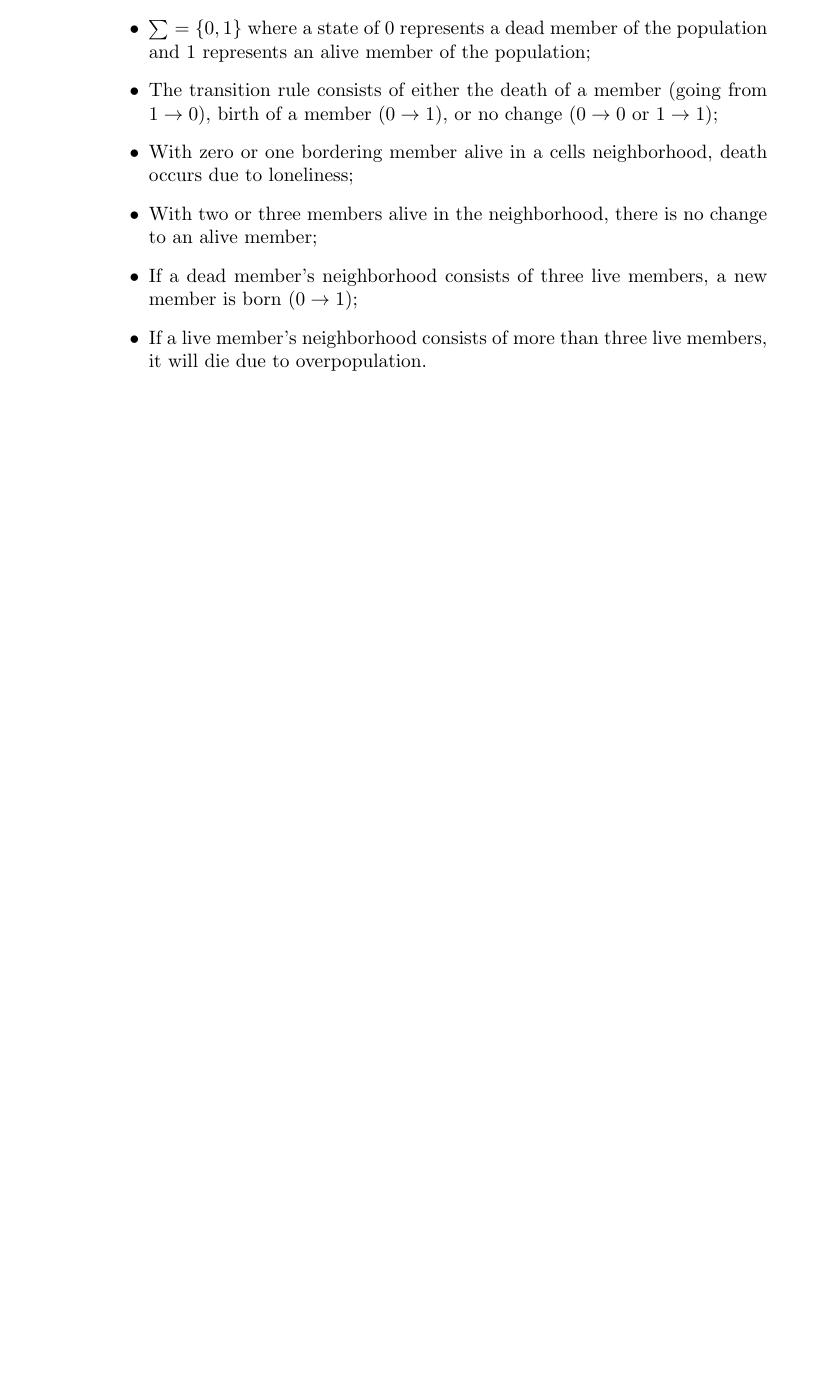
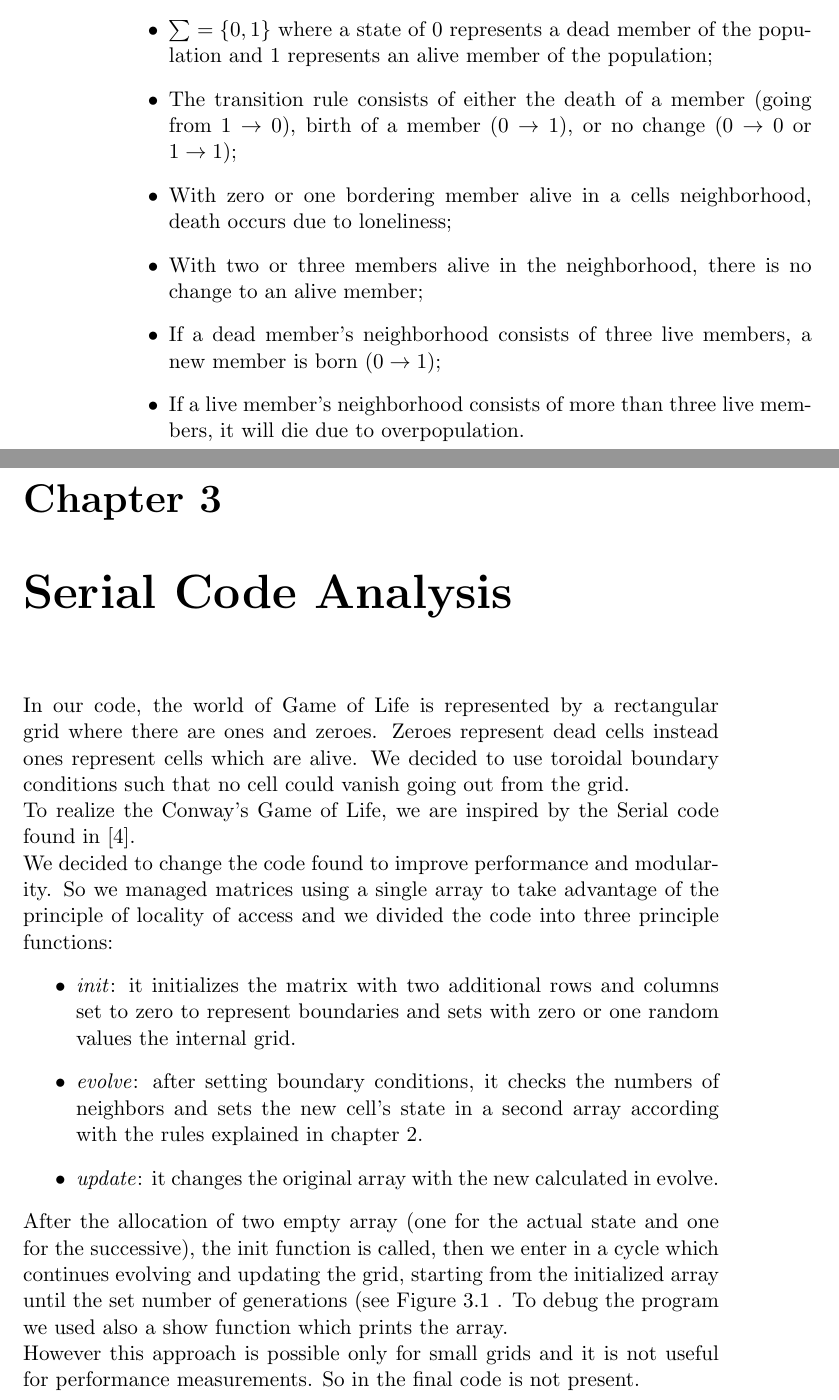
Before and after one commit to bedcode/openMP, a LaTeX document (report/GameOfLife.tex): part of page 4 of 7 before the commit and two parts of pages 4 and 5 of 9 after it, the two joined at a grey line, cut so that both start at the same text, the shorter picture padded with empty space. Compiled offline with pdfLaTeX.

Commit message:
Started Chapter 3, added main flowchart

```diff
--- a/report/GameOfLife.tex
+++ b/report/GameOfLife.tex
@@ -3,7 +3,7 @@
 
 %----------------------------------------------------------
 %
-\documentclass{report}
+\documentclass[a4paper,11pt,twoside]{report}
 %
 %----------------------------------------------------------
 % This is a sample document for the standard LaTeX Report Class
@@ -37,6 +37,8 @@
 \usepackage{amssymb}
 \usepackage{graphicx}
 \usepackage{url}
+\usepackage{listings} %Per inserire codice
+\usepackage[usenames]{color}
 %----------------------------------------------------------
 
 %----------------------------------------------------------
@@ -94,3 +91,24 @@ Conway experimented with various transition rules and eventually decided on this
 \end{itemize}
 
 
+\chapter {Serial Code Analysis}
+
+In our code, the world of Game of Life is represented by a rectangular grid where there are ones and zeroes. Zeroes represent dead cells instead ones represent cells which are alive. We decided to use toroidal boundary conditions such that no cell could vanish going out from the grid.
+
+\noindent To realize the Conway's Game of Life, we are inspired by the Serial code found in \cite{code}.
+
+\noindent We decided to change the code found to improve performance and modularity.
+So we managed matrices using a single array to take advantage of the principle of locality of access and we divided the code into three principle functions:
+\begin{itemize}
+
+	\item \emph{init}: it initializes the matrix with two additional rows and columns set to zero to represent boundaries and sets with zero or one random values the internal grid.
+	\item \emph{evolve}: after setting boundary conditions, it checks the numbers of neighbors and
+	sets the new cell's state in a second array according with the rules explained in chapter \ref{Conway}.
+	\item \emph{update}: it changes the original array with the new calculated in evolve.
+
+\end{itemize}
+
+\noindent After the allocation of two empty array (one for the actual state and one for the successive), the init function is called, then we enter in a cycle which continues evolving and updating the grid, starting from the initialized array until the set number of generations (see Figure \ref{fig:1} .
+To debug the program we used also a show function which prints the array.
+
+\noindent However this approach is possible only for small grids and it is not useful for performance measurements. So in the final code is not present.
```
Also changed, not shown: report/chart.eps (added), report/GameOfLife.tex (26 more changed lines).
